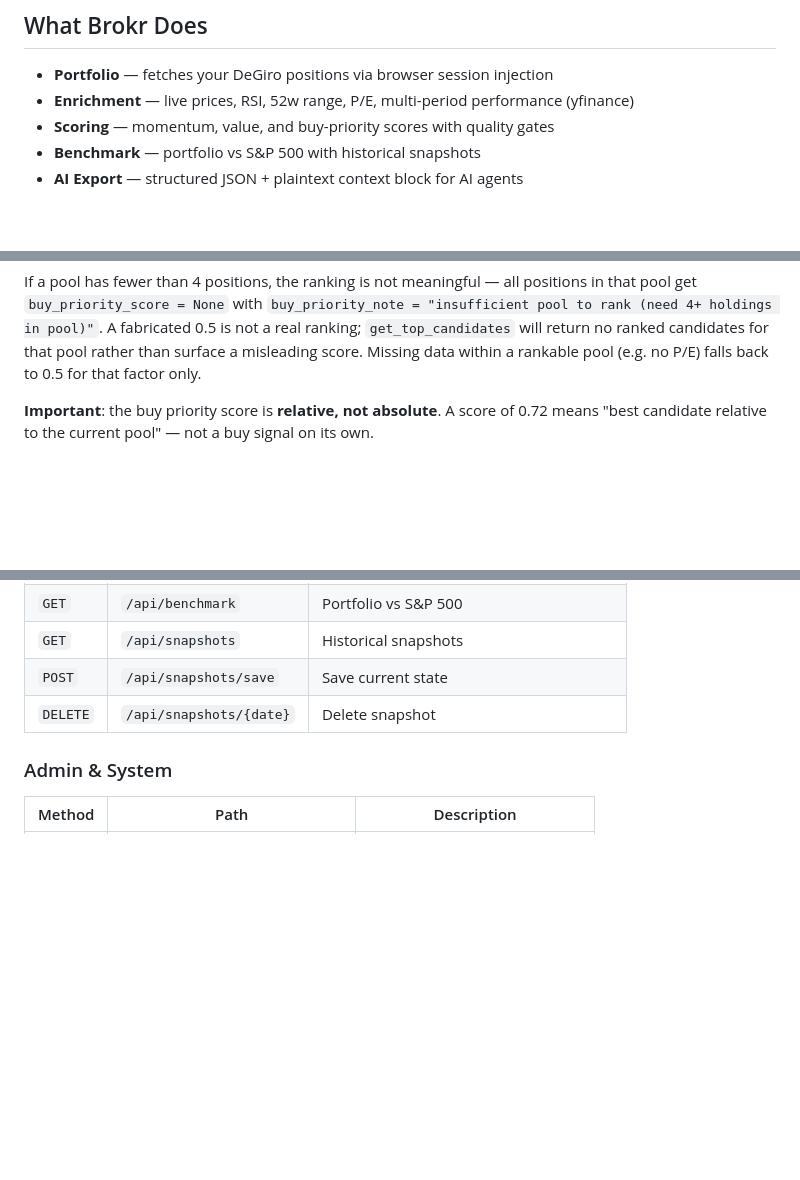
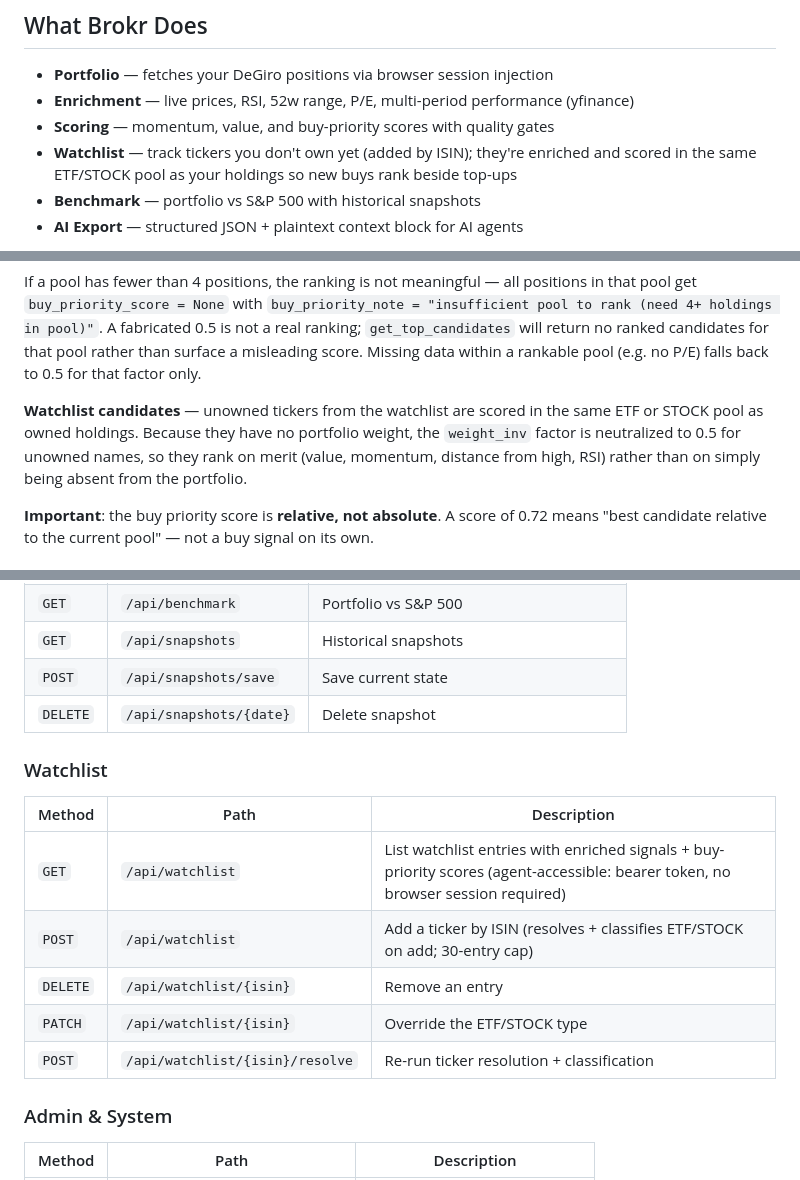
Before and after one commit to mmosquera91/degiro-dashboard-hermes, a Markdown page: README.md, 3 parts joined by grey strips. Drawn GitHub-style; blank space fills up the shorter version.

Commit message:
docs(readme): document watchlist / candidate universe feature

```diff
--- a/README.md
+++ b/README.md
@@ -36,6 +36,7 @@ To update: `docker compose pull && docker compose up -d`
 - **Portfolio** — fetches your DeGiro positions via browser session injection
 - **Enrichment** — live prices, RSI, 52w range, P/E, multi-period performance (yfinance)
 - **Scoring** — momentum, value, and buy-priority scores with quality gates
+- **Watchlist** — track tickers you don't own yet (added by ISIN); they're enriched and scored in the same ETF/STOCK pool as your holdings so new buys rank beside top-ups
 - **Benchmark** — portfolio vs S&P 500 with historical snapshots
 - **AI Export** — structured JSON + plaintext context block for AI agents
 
@@ -123,6 +124,8 @@ Built from `trailingPE` and `priceToBook` (yfinance `ticker.info`). Lower = chea
 `normalized = max(0, min(1, 0.5 + (value − mean) / (3 × std)))`
 
 If a pool has fewer than 4 positions, the ranking is not meaningful — all positions in that pool get `buy_priority_score = None` with `buy_priority_note = "insufficient pool to rank (need 4+ holdings in pool)"`. A fabricated 0.5 is not a real ranking; `get_top_candidates` will return no ranked candidates for that pool rather than surface a misleading score. Missing data within a rankable pool (e.g. no P/E) falls back to 0.5 for that factor only.
+
+**Watchlist candidates** — unowned tickers from the watchlist are scored in the same ETF or STOCK pool as owned holdings. Because they have no portfolio weight, the `weight_inv` factor is neutralized to 0.5 for unowned names, so they rank on merit (value, momentum, distance from high, RSI) rather than on simply being absent from the portfolio.
 
 **Important**: the buy priority score is **relative, not absolute**. A score of 0.72 means "best candidate relative to the current pool" — not a buy signal on its own.
 
@@ -266,6 +269,16 @@ DeGiro → positions → yfinance enrichment → scoring engine → AI context
 | `POST` | `/api/snapshots/save` | Save current state |
 | `DELETE` | `/api/snapshots/{date}` | Delete snapshot |
 
+### Watchlist
+
+| Method | Path | Description |
+|--------|------|-------------|
+| `GET` | `/api/watchlist` | List watchlist entries with enriched signals + buy-priority scores (agent-accessible: bearer token, no browser session required) |
+| `POST` | `/api/watchlist` | Add a ticker by ISIN (resolves + classifies ETF/STOCK on add; 30-entry cap) |
+| `DELETE` | `/api/watchlist/{isin}` | Remove an entry |
+| `PATCH` | `/api/watchlist/{isin}` | Override the ETF/STOCK type |
+| `POST` | `/api/watchlist/{isin}/resolve` | Re-run ticker resolution + classification |
+
 ### Admin & System
 
 | Method | Path | Description |
```
Also changed, not shown: other parts of README.md (+1 -0 lines).
